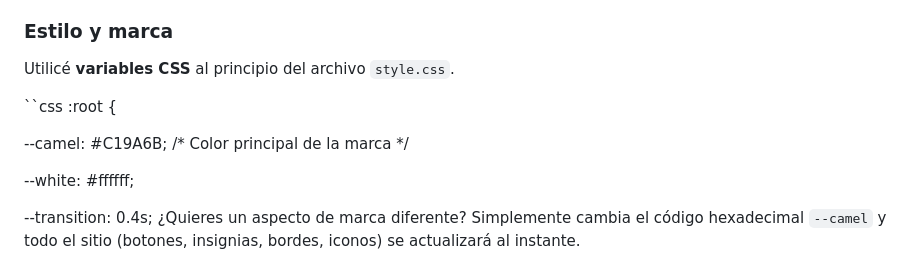
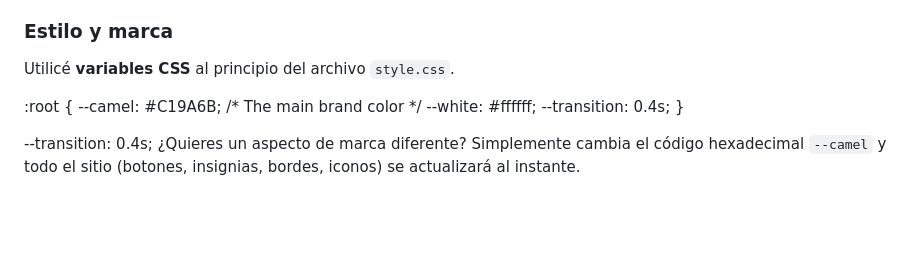
Before and after one commit to npardo-hub/MazterCaps, a Markdown page: README.es.md, the part around the change. Drawn GitHub-style; blank space fills up the shorter version.

```diff
--- a/README.es.md
+++ b/README.es.md
@@ -74,12 +74,11 @@ El archivo `script.js` actúa como el cerebro. Utiliza una función llamada `car
 ### **Estilo y marca**
 Utilicé **variables CSS** al principio del archivo `style.css`.
 
-``css
 :root {
-
---camel: #C19A6B; /* Color principal de la marca */
-
---white: #ffffff;
+    --camel: #C19A6B;  /* The main brand color */
+    --white: #ffffff;
+    --transition: 0.4s;
+}
 
 --transition: 0.4s;
 ¿Quieres un aspecto de marca diferente? Simplemente cambia el código hexadecimal `--camel` y todo el sitio (botones, insignias, bordes, iconos) se actualizará al instante.
```
